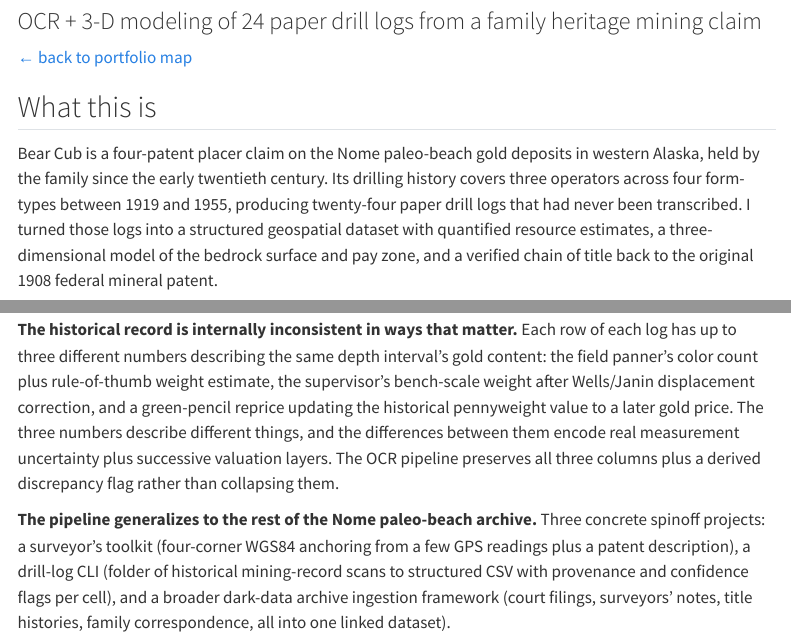
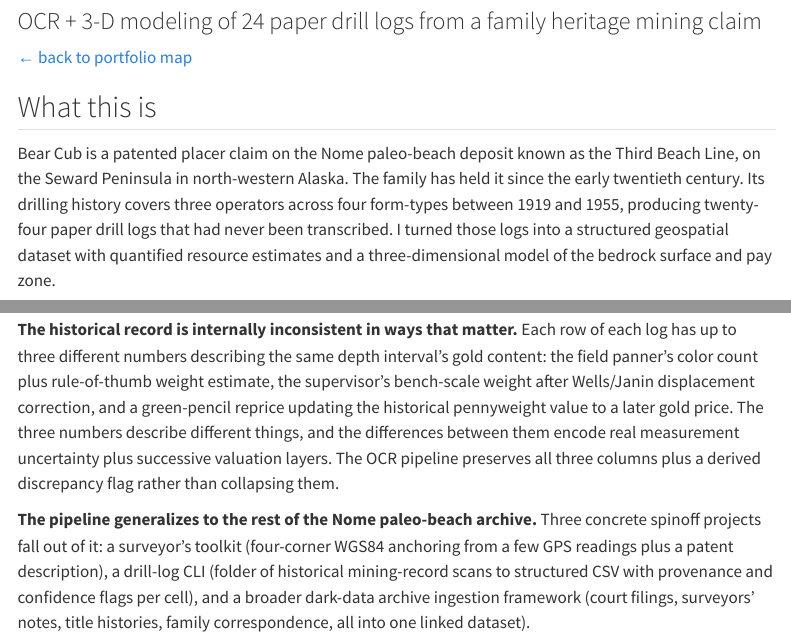
Before and after one commit to 00skyking00/ai-minerals, a Quarto document (bear_cub.qmd): the page in a window 1100 px wide, from 80 px down, and a second part further down, joined at a grey line. Rendered offline with R 4.5, knitr and Pandoc in place of Quarto, with nearby package versions; menus at the side of the page are left out.

Commit message:
chapter qmds: proof-pass fixes
Final-proof corrections across the chapter pages and index:

- bear_cub.qmd: opener rephrased to "patented placer claim on the
  Nome paleo-beach deposit known as the Third Beach Line, on the
  Seward Peninsula in north-western Alaska" (per Sky's wording).
  Dropped the holdover "verified chain of title" clause from the
  what-this-is paragraph (the title-cleanup work isn't documented
  in this chapter). Tightened the "pipeline generalizes" bold-lead
  to flow into the spinoff-projects list ("Three concrete spinoff
  projects fall out of it:").
- index.qmd Chapter 1 overview: added lead-in "After learning we
  still owned these claims, I had to figure out what they were and
  what this meant to us." before the "I dove into the history first"
  paragraph.
- regional.qmd line 99: "Top-1 capture" -> "Top-1%% capture"
  (missing-percent-sign typo pre-existing in the file).
- cross_region.qmd: "four deposit types and three continents" ->
  "four deposit types and two continents" (Curnamona is in
  Australia; the other four regions are in North America; Lawley's
  data spans US/Canada/Australia, which is what the original
  "three continents" was probably counting, but only two continents
  are actually represented).
- Third Beach Line capitalization normalized across files:
  bear_cub.qmd intro, bear_cub.qmd 3D-model section,
  drill_planning.qmd Limit paragraph all now use "Third Beach
  Line" (was a mix of "the Third Beach", "third beach-line",
  "third beach line").
- reproductions.qmd line 33: dropped stray comma in
  "(MIT license), and ran" -> "(MIT license) and ran".

```diff
--- a/bear_cub.qmd
+++ b/bear_cub.qmd
@@ -7,15 +7,14 @@ subtitle: "OCR + 3-D modeling of 24 paper drill logs from a family heritage mini
 
 ## What this is
 
-Bear Cub is a four-patent placer claim on the Nome paleo-beach gold
-deposits in western Alaska, held by the family since the early
-twentieth century. Its drilling history covers three operators
+Bear Cub is a patented placer claim on the Nome paleo-beach deposit
+known as the Third Beach Line, on the Seward Peninsula in
+north-western Alaska. The family has held it since the early twentieth century. Its drilling history covers three operators
 across four form-types between 1919 and 1955, producing twenty-four
 paper drill logs that had never been transcribed. I turned those
 logs into a structured geospatial dataset with quantified resource
-estimates, a three-dimensional model of the bedrock surface and pay
-zone, and a verified chain of title back to the original 1908
-federal mineral patent.
+estimates and a three-dimensional model of the bedrock surface and
+pay zone.
 
 ![Bear Cub MS 1178 on satellite imagery, drill holes colored by pay-zone average grade.](data/derived/bear_cub_resource/fig_aerial_pay_zone_grade.png)
 
@@ -89,7 +88,8 @@ OCR pipeline preserves all three columns plus a derived
 discrepancy flag rather than collapsing them.
 
 **The pipeline generalizes to the rest of the Nome paleo-beach
-archive.** Three concrete spinoff projects: a surveyor's toolkit
+archive.** Three concrete spinoff projects fall out of it: a
+surveyor's toolkit
 (four-corner WGS84 anchoring from a few GPS readings plus a patent
 description), a drill-log CLI (folder of historical mining-record
 scans to structured CSV with provenance and confidence flags per
--- a/index.qmd
+++ b/index.qmd
@@ -31,3 +32,4 @@ I dove into the history first. Old newspapers, state and national
+first. Old newspapers, state and national
 archives, museum collections; territorial court transcripts, recorded
 documents, old mining journals, mining engineer reports, drill logs,
 company reports. Bear Cub sits on the legendary Third Beach Line at
```
Also changed, not shown: cross_region.qmd (+1 -1 lines), drill_planning.qmd (+1 -1 lines), regional.qmd (+1 -1 lines), reproductions.qmd (+1 -1 lines), bear_cub.qmd (2 more changed lines), index.qmd (3 more changed lines).
